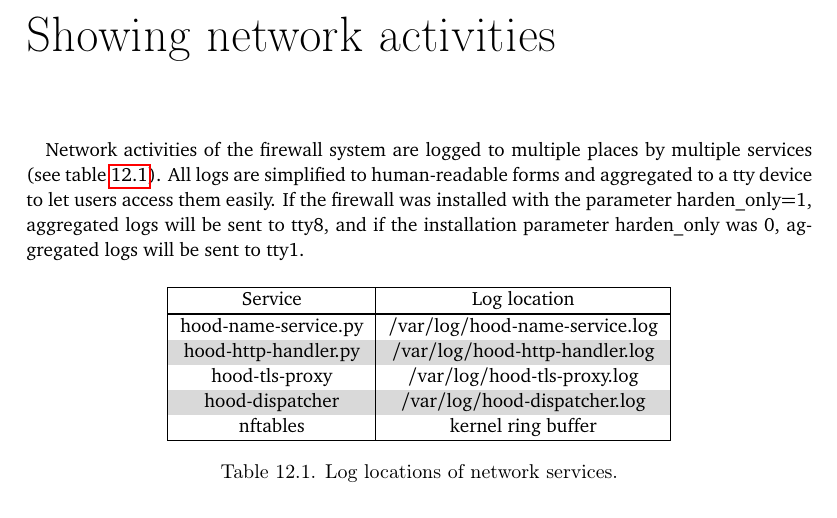
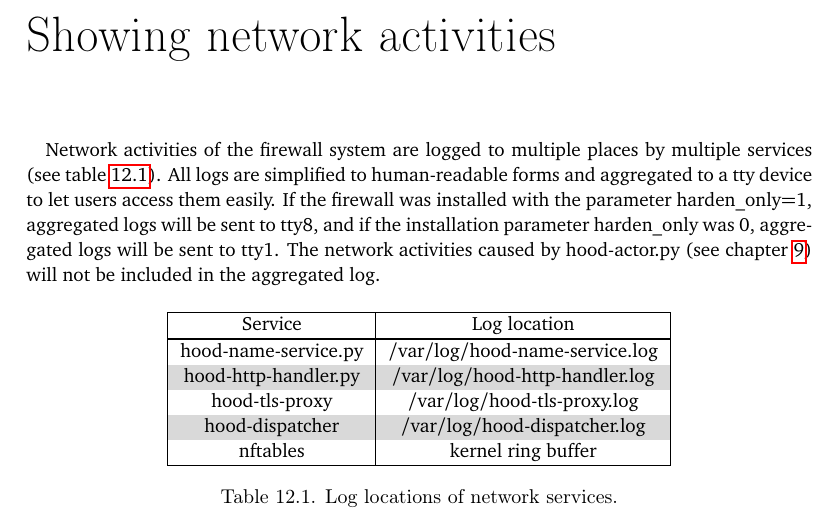
Before and after one commit to YongBinnnnnnnnnnnnnnnnnnnnnnnnnnnnnnnnn/hood, a LaTeX thesis (paper/paper.tex): part of page 55 of 86, cut so that both start at the same text. Compiled offline with pdfLaTeX.

Commit message:
Update paper.tex

```diff
--- a/paper/paper.tex
+++ b/paper/paper.tex
@@ -674,7 +674,7 @@ Multiple methods are used to ensure the complete disablement of GPU. See \cref{t
 
 \chapter{Showing network activities}\label{cha:show}
 \paragraph{}
-Network activities of the firewall system are logged to multiple places by multiple services (see \cref{tab:network_log}). All logs are simplified to human-readable forms and aggregated to a tty device to let users access them easily. If the firewall was installed with the parameter harden\_only=1, aggregated logs will be sent to tty8, and if the installation parameter harden\_only was 0, aggregated logs will be sent to tty1.
+Network activities of the firewall system are logged to multiple places by multiple services (see \cref{tab:network_log}). All logs are simplified to human-readable forms and aggregated to a tty device to let users access them easily. If the firewall was installed with the parameter harden\_only=1, aggregated logs will be sent to tty8, and if the installation parameter harden\_only was 0, aggregated logs will be sent to tty1. The network activities caused by hood-actor.py (see \cref{cha:simulation}) will not be included in the aggregated log.
 \begin{table}[H]
   \centering
   \rowcolors{2}{tablegray}{}
```
